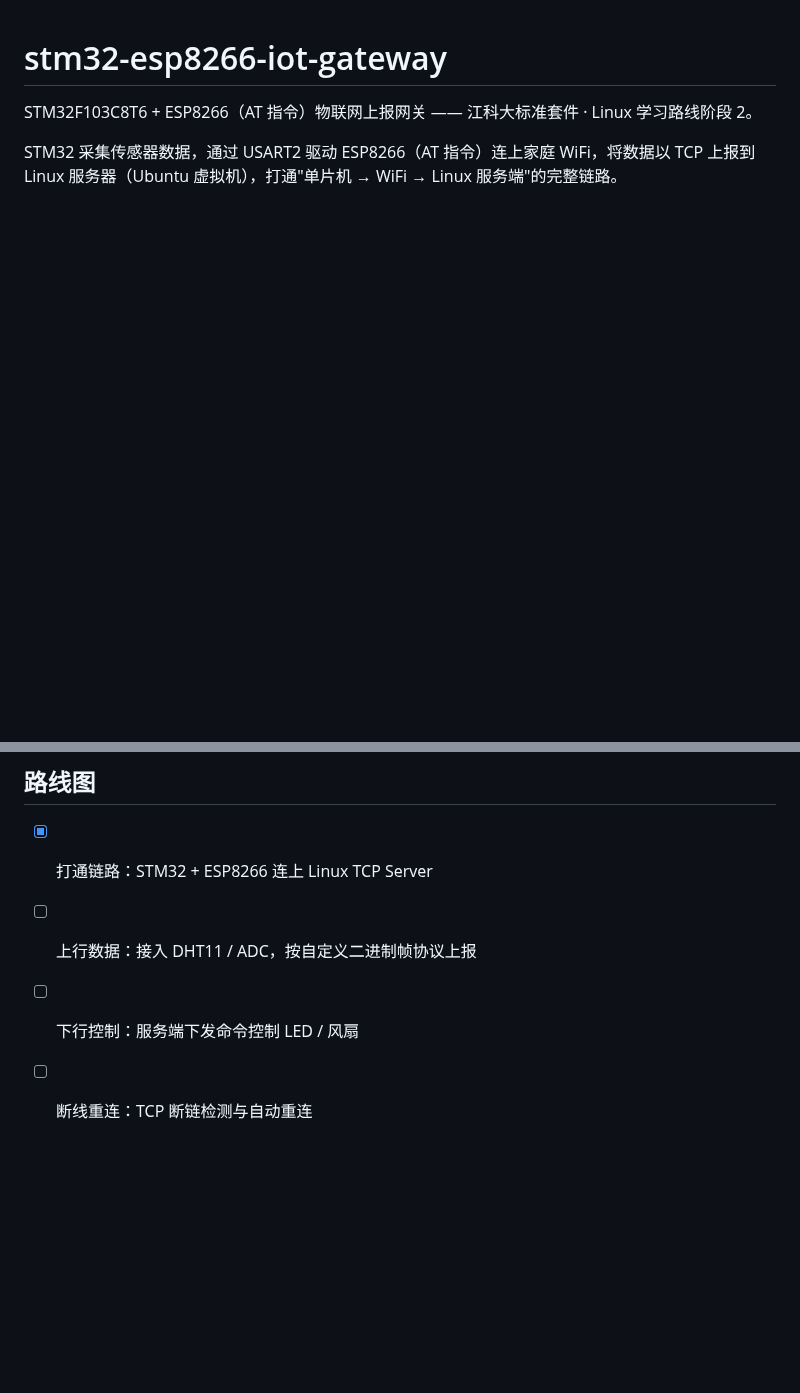
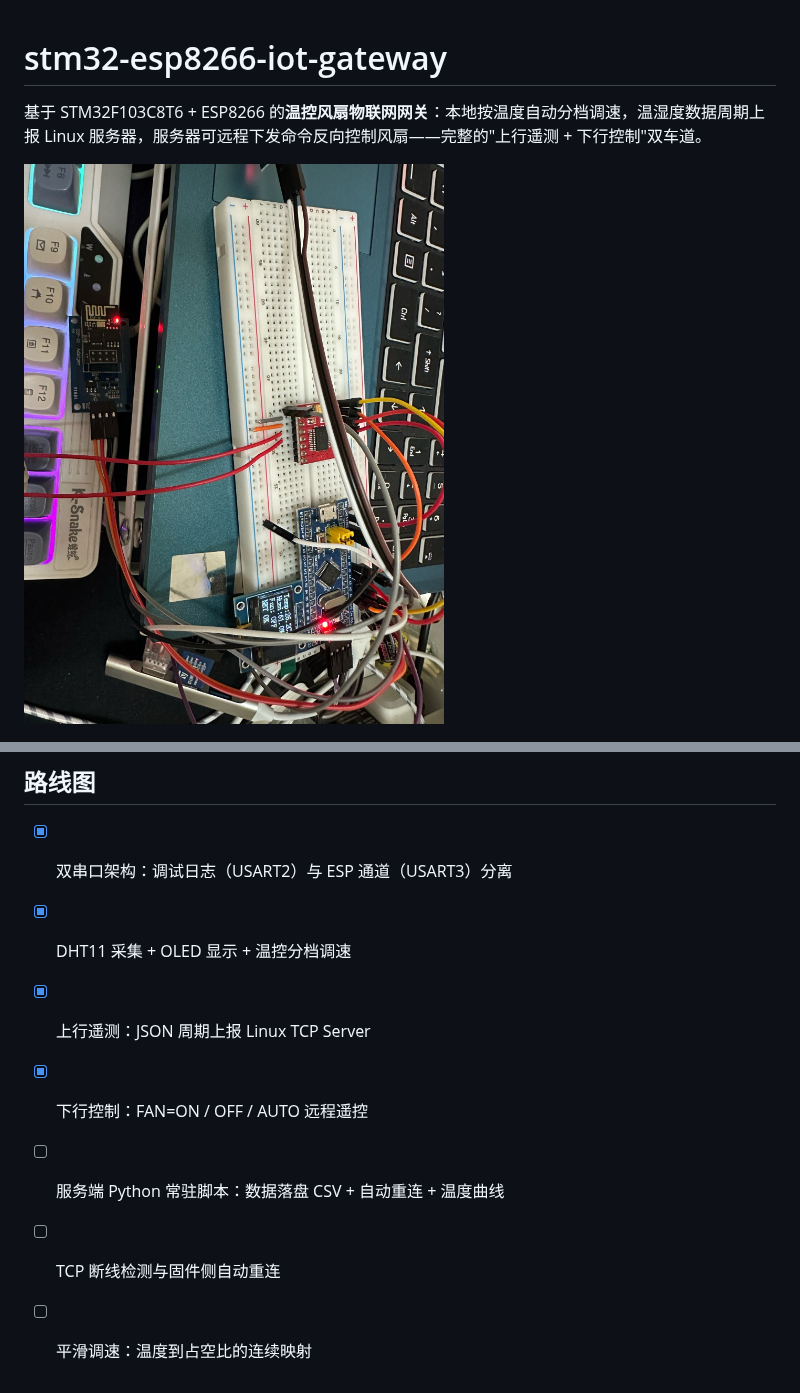
Before and after one commit to zzw200498-hue/stm32-esp8266-iot-gateway, a Markdown page: README.md, 2 parts joined by grey strips. Drawn GitHub-style; pictures changed too: docs/hardware-prototype.jpg (added); blank space fills up the shorter version.

```diff
--- a/README.md
+++ b/README.md
@@ -1,6 +1,6 @@
 # stm32-esp8266-iot-gateway
 
-STM32F103C8T6 + ESP8266（AT 指令）物联网上报网关 —— 江科大标准套件 · Linux 学习路线阶段 2。
+基于 STM32F103C8T6 + ESP8266 的**温控风扇物联网网关**：本地按温度自动分档调速，温湿度数据周期上报 Linux 服务器，服务器可远程下发命令反向控制风扇——完整的"上行遥测 + 下行控制"双车道。
 
-STM32 采集传感器数据，通过 USART2 驱动 ESP8266（AT 指令）连上家庭 WiFi，将数据以 TCP 上报到 Linux 服务器（Ubuntu 虚拟机），打通"单片机 → WiFi → Linux 服务端"的完整链路。
+![实物原型](docs/hardware-prototype.jpg)
 
@@ -53,7 +68,10 @@ STM32F103 ──USART2──> ESP8266 ──WiFi──> 家庭路由器 ──>
 
 ## 路线图
 
-- [x] 打通链路：STM32 + ESP8266 连上 Linux TCP Server
-- [ ] 上行数据：接入 DHT11 / ADC，按自定义二进制帧协议上报
-- [ ] 下行控制：服务端下发命令控制 LED / 风扇
-- [ ] 断线重连：TCP 断链检测与自动重连
+- [x] 双串口架构：调试日志（USART2）与 ESP 通道（USART3）分离
+- [x] DHT11 采集 + OLED 显示 + 温控分档调速
+- [x] 上行遥测：JSON 周期上报 Linux TCP Server
+- [x] 下行控制：FAN=ON / OFF / AUTO 远程遥控
+- [ ] 服务端 Python 常驻脚本：数据落盘 CSV + 自动重连 + 温度曲线
+- [ ] TCP 断线检测与固件侧自动重连
+- [ ] 平滑调速：温度到占空比的连续映射
```
Also changed, not shown: other parts of README.md (+43 -28 lines), 7 other files.
